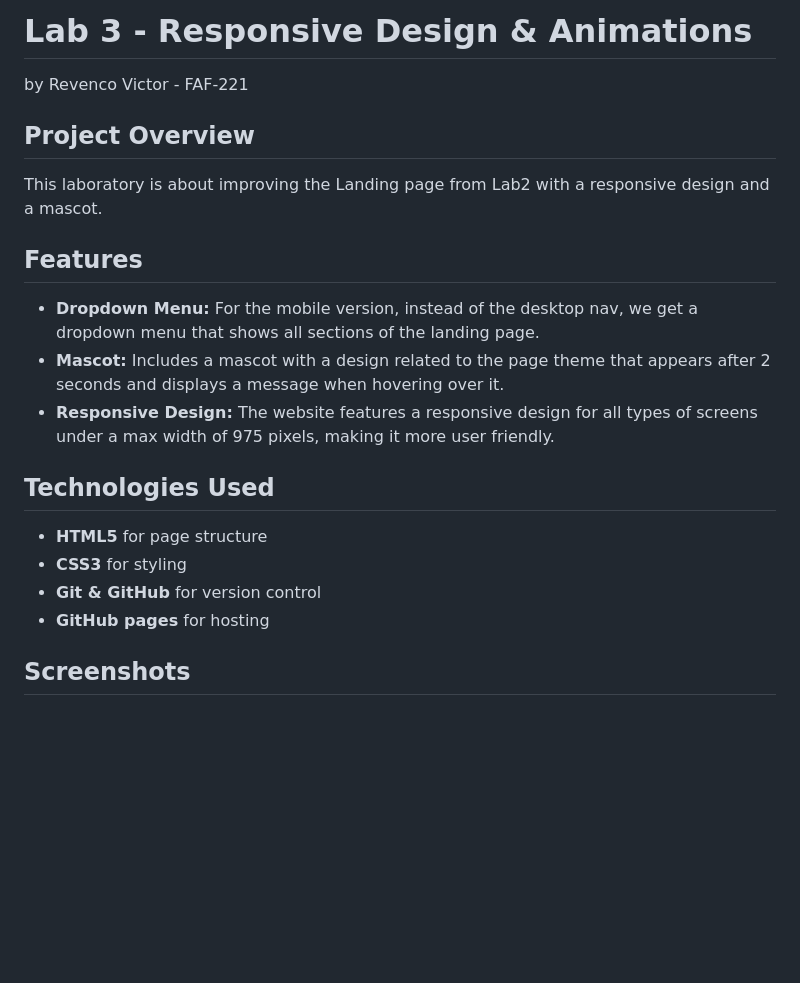
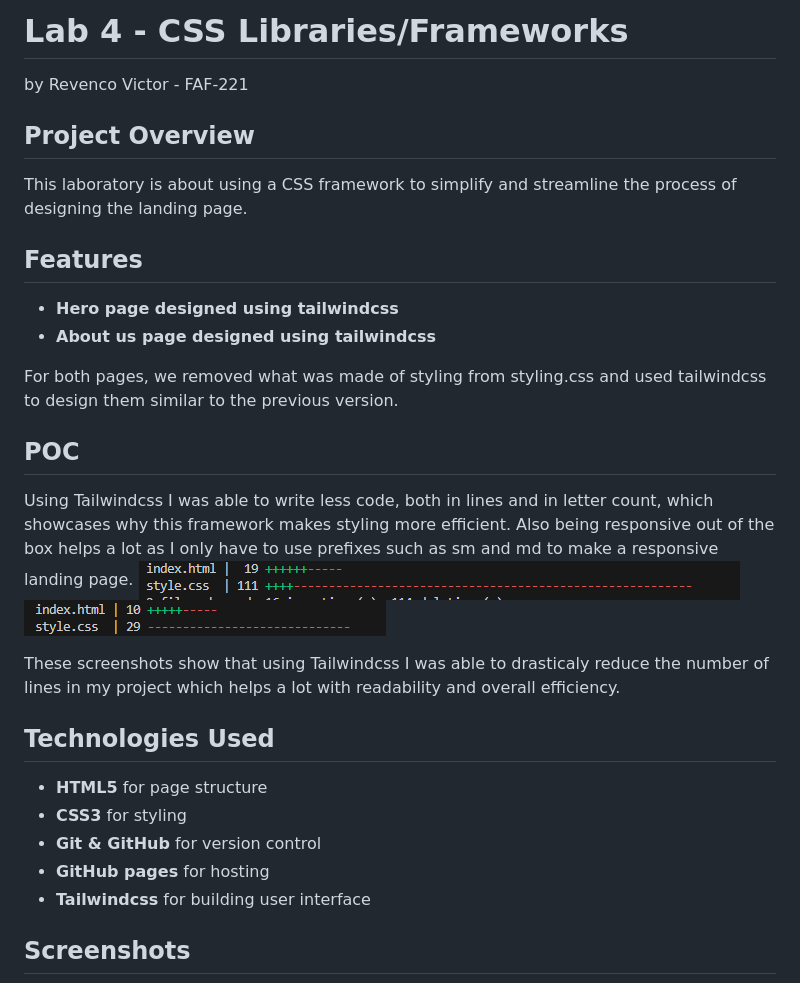
Before and after one commit to Kipitokisk/WEB_Lab, a Markdown page: README.md, the part around the change printed below. Drawn GitHub-style; pictures changed too: screenshots/POC_1.PNG (added), screenshots/POC_2.PNG (added); blank space fills up the shorter version.

```diff
--- a/README.md
+++ b/README.md
@@ -1,19 +1,28 @@
-# Lab 3 - Responsive Design & Animations
+# Lab 4 - CSS Libraries/Frameworks
 
 by Revenco Victor - FAF-221
 
 ## Project Overview
-This laboratory is about improving the Landing page from Lab2 with a responsive design and a mascot.
+This laboratory is about using a CSS framework to simplify and streamline the process of designing the landing page.
 
 ## Features
-- **Dropdown Menu:** For the mobile version, instead of the desktop nav, we get a dropdown menu that shows all sections of the landing page.
-- **Mascot:** Includes a mascot with a design related to the page theme that appears after 2 seconds and displays a message when hovering over it.
-- **Responsive Design:** The website features a responsive design for all types of screens under a max width of 975 pixels, making it more user friendly.
+- **Hero page designed using tailwindcss**
+- **About us page designed using tailwindcss**
+
+For both pages, we removed what was made of styling from styling.css and used tailwindcss to design them similar to the previous version.
+
+## POC
+Using Tailwindcss I was able to write less code, both in lines and in letter count, which showcases why this framework makes styling more efficient. Also being responsive out of the box helps a lot as I only have to use prefixes such as sm and md to make a responsive landing page.
+![POC_1](screenshots/POC_1.PNG)
+![POC_2](screenshots/POC_2.PNG)
+
+These screenshots show that using Tailwindcss I was able to drasticaly reduce the number of lines in my project which helps a lot with readability and overall efficiency.
 
 ## Technologies Used
 - **HTML5** for page structure
 - **CSS3** for styling
 - **Git & GitHub** for version control
 - **GitHub pages** for hosting
+- **Tailwindcss** for building user interface
 
 ## Screenshots
```
Also changed, not shown: other parts of README.md (+5 -7 lines), reports/LAB3.md (added, +30 -0 lines), screenshots/About_us_page_tailwindcss_desktop.PNG (added), screenshots/About_us_page_tailwindcss_mobile.PNG (added), screenshots/Hero_page_tailwindcss_desktop.PNG (added), screenshots/Hero_page_tailwindcss_mobile.PNG (added).
